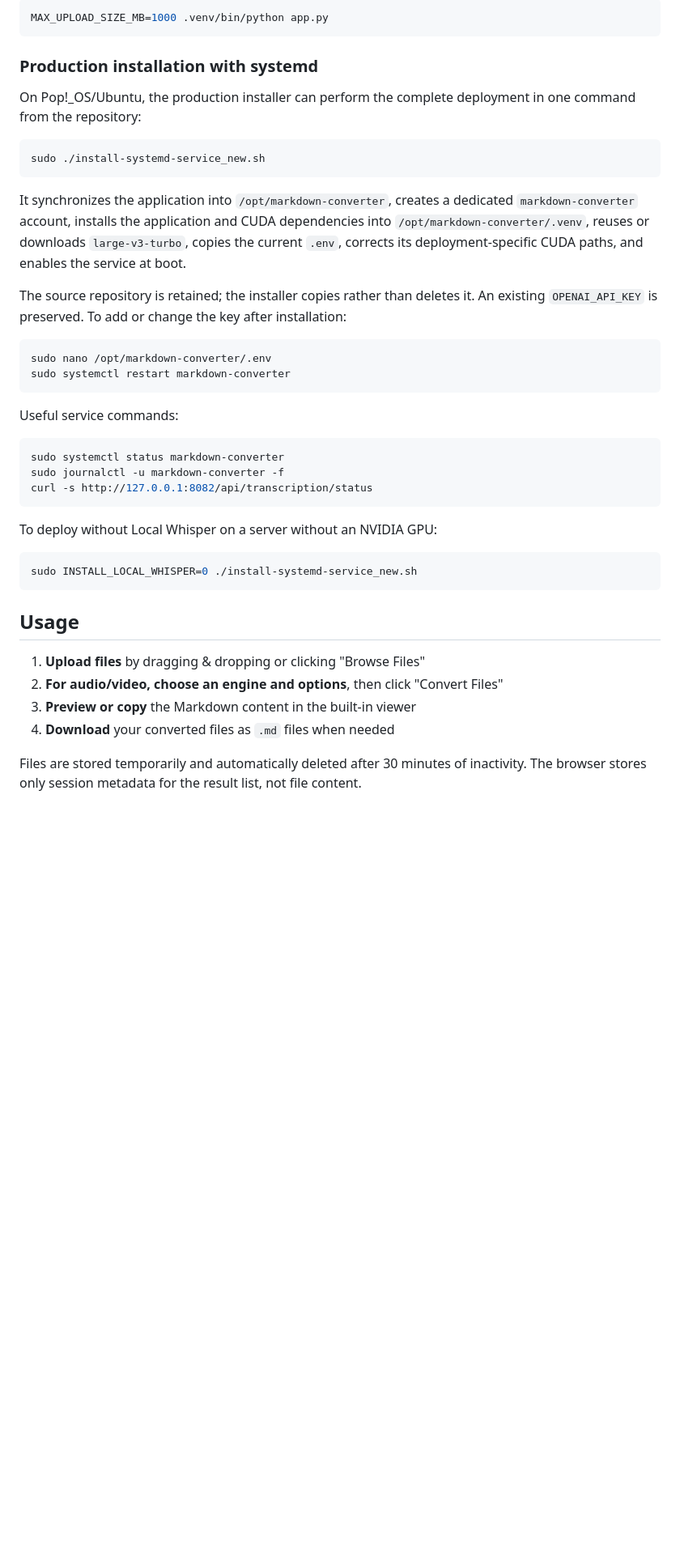
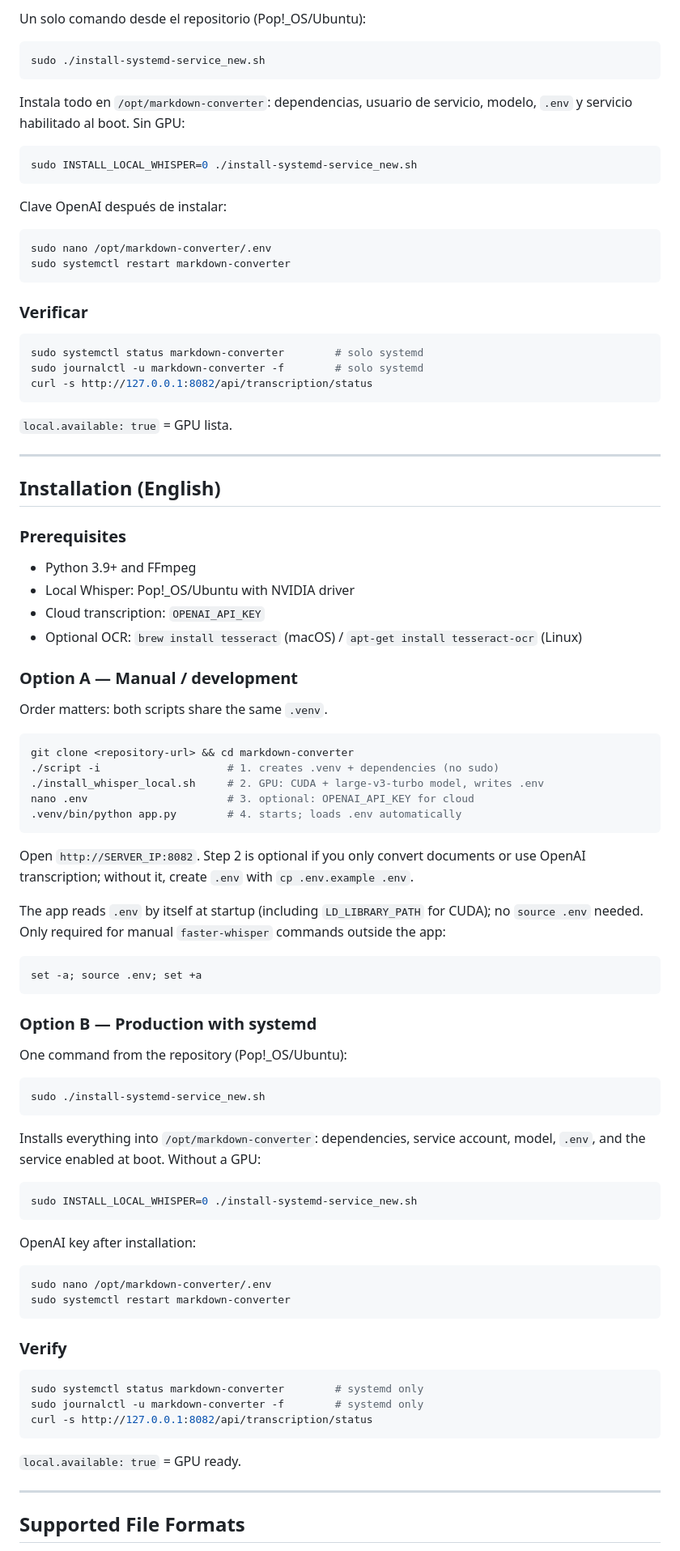
Before and after one commit to 4rji/markdown-converter, a Markdown page: README.md, the part around one of its changes. Shown at 81% size. Rendered like a GitHub page; blank space fills up the shorter version.

````diff
--- a/README.md
+++ b/README.md
@@ -160,52 +41,96 @@ server if needed:
 
-```bash
-MAX_UPLOAD_SIZE_MB=1000 .venv/bin/python app.py
-```
-
-### Production installation with systemd
-
-On Pop!_OS/Ubuntu, the production installer can perform the complete deployment
-in one command from the repository:
+Un solo comando desde el repositorio (Pop!_OS/Ubuntu):
 
 ```bash
 sudo ./install-systemd-service_new.sh
 ```
 
-It synchronizes the application into `/opt/markdown-converter`, creates a
-dedicated `markdown-converter` account, installs the application and CUDA
-dependencies into `/opt/markdown-converter/.venv`, reuses or downloads
-`large-v3-turbo`, copies the current `.env`, corrects its deployment-specific
-CUDA paths, and enables the service at boot.
+Instala todo en `/opt/markdown-converter`: dependencias, usuario de servicio, modelo, `.env` y servicio habilitado al boot. Sin GPU:
 
-The source repository is retained; the installer copies rather than deletes it.
-An existing `OPENAI_API_KEY` is preserved. To add or change the key after
-installation:
+```bash
+sudo INSTALL_LOCAL_WHISPER=0 ./install-systemd-service_new.sh
+```
+
+Clave OpenAI después de instalar:
 
 ```bash
 sudo nano /opt/markdown-converter/.env
 sudo systemctl restart markdown-converter
 ```
 
-Useful service commands:
+### Verificar
 
 ```bash
-sudo systemctl status markdown-converter
-sudo journalctl -u markdown-converter -f
+sudo systemctl status markdown-converter        # solo systemd
+sudo journalctl -u markdown-converter -f        # solo systemd
 curl -s http://127.0.0.1:8082/api/transcription/status
 ```
 
-To deploy without Local Whisper on a server without an NVIDIA GPU:
+`local.available: true` = GPU lista.
+
+---
+
+## Installation (English)
+
+### Prerequisites
+
+- Python 3.9+ and FFmpeg
+- Local Whisper: Pop!_OS/Ubuntu with NVIDIA driver
+- Cloud transcription: `OPENAI_API_KEY`
+- Optional OCR: `brew install tesseract` (macOS) / `apt-get install tesseract-ocr` (Linux)
+
+### Option A — Manual / development
+
+Order matters: both scripts share the same `.venv`.
+
+```bash
+git clone <repository-url> && cd markdown-converter
+./script -i                    # 1. creates .venv + dependencies (no sudo)
+./install_whisper_local.sh     # 2. GPU: CUDA + large-v3-turbo model, writes .env
+nano .env                      # 3. optional: OPENAI_API_KEY for cloud
+.venv/bin/python app.py        # 4. starts; loads .env automatically
+```
+
+Open `http://SERVER_IP:8082`. Step 2 is optional if you only convert documents or use OpenAI transcription; without it, create `.env` with `cp .env.example .env`.
+
+The app reads `.env` by itself at startup (including `LD_LIBRARY_PATH` for CUDA); no `source .env` needed. Only required for manual `faster-whisper` commands outside the app:
+
+```bash
+set -a; source .env; set +a
+```
+
+### Option B — Production with systemd
+
+One command from the repository (Pop!_OS/Ubuntu):
+
+```bash
+sudo ./install-systemd-service_new.sh
+```
+
+Installs everything into `/opt/markdown-converter`: dependencies, service account, model, `.env`, and the service enabled at boot. Without a GPU:
 
 ```bash
 sudo INSTALL_LOCAL_WHISPER=0 ./install-systemd-service_new.sh
 ```
 
-## Usage
+OpenAI key after installation:
 
-1. **Upload files** by dragging & dropping or clicking "Browse Files"
-2. **For audio/video, choose an engine and options**, then click "Convert Files"
-3. **Preview or copy** the Markdown content in the built-in viewer
-4. **Download** your converted files as `.md` files when needed
+```bash
+sudo nano /opt/markdown-converter/.env
+sudo systemctl restart markdown-converter
+```
 
-Files are stored temporarily and automatically deleted after 30 minutes of inactivity.
-The browser stores only session metadata for the result list, not file content.
+### Verify
+
+```bash
+sudo systemctl status markdown-converter        # systemd only
+sudo journalctl -u markdown-converter -f        # systemd only
+curl -s http://127.0.0.1:8082/api/transcription/status
+```
+
+`local.available: true` = GPU ready.
+
+---
+
+## Supported File Formats
+
````
Also changed, not shown: other parts of README.md (+47 -207 lines).
